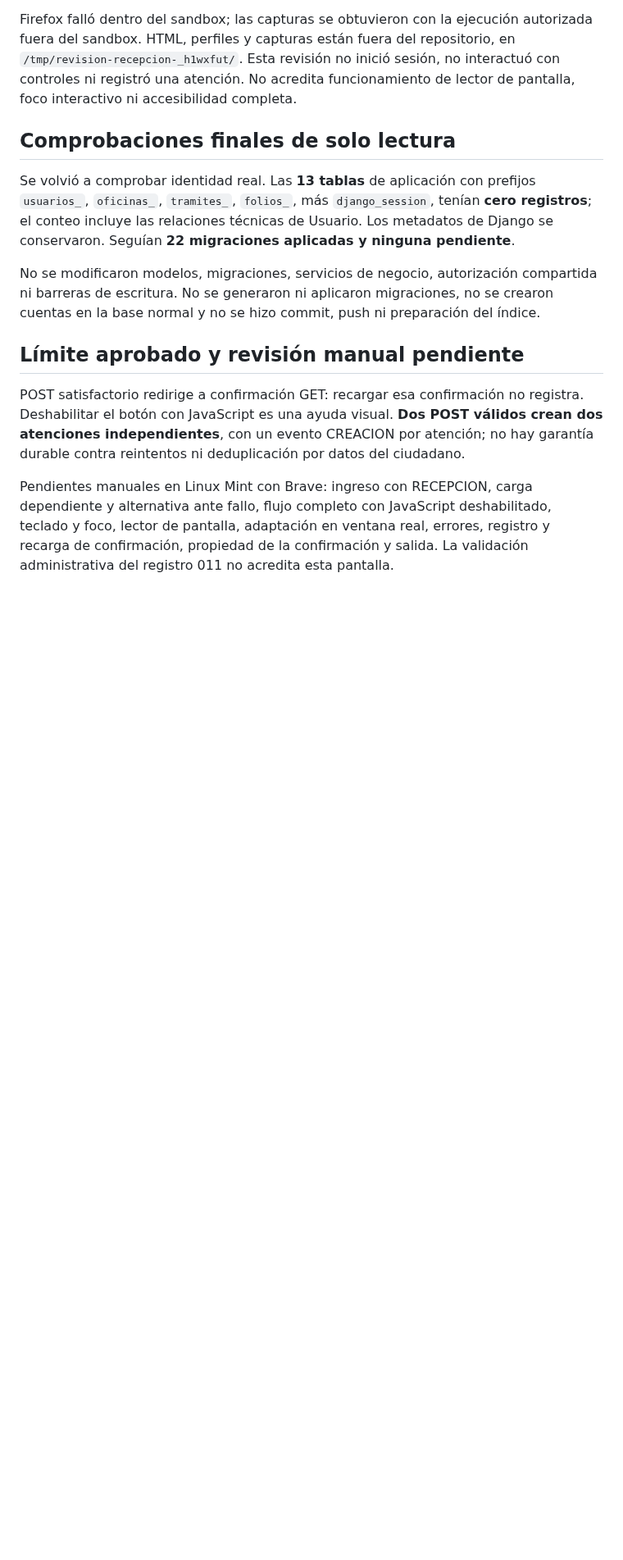
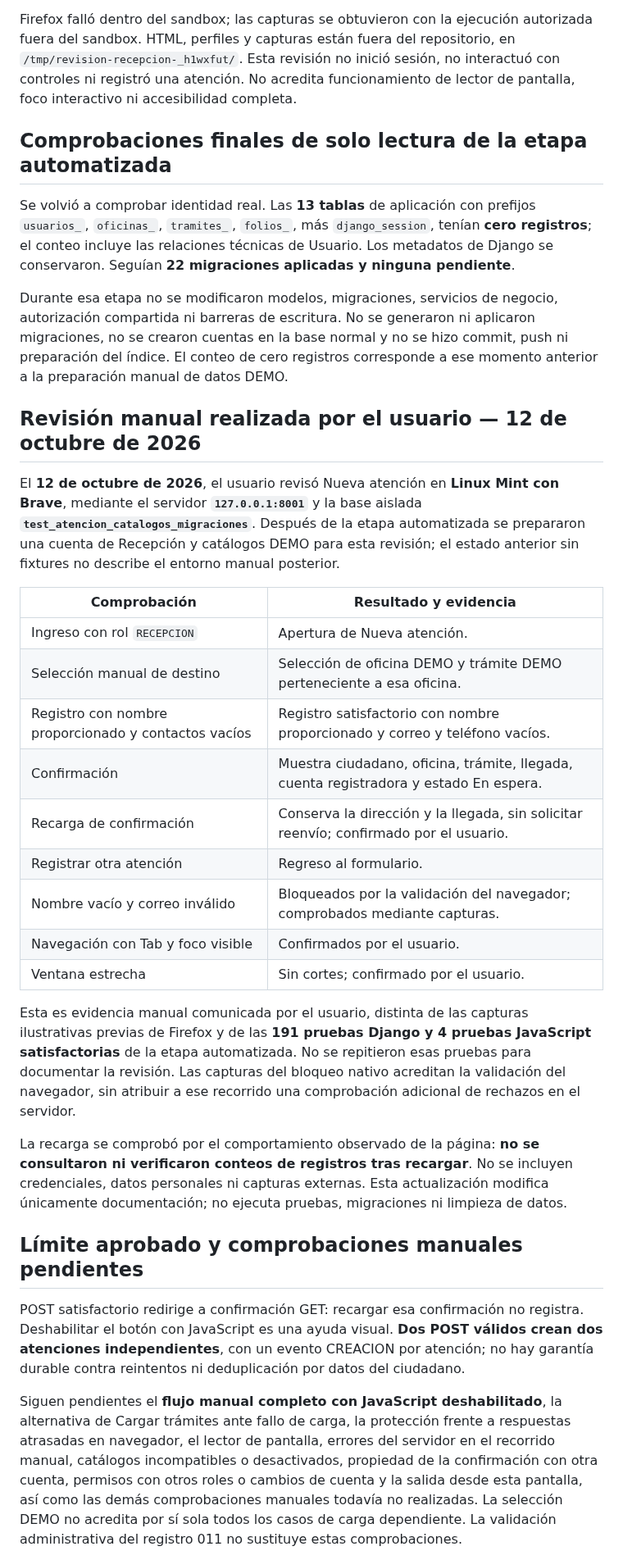
Before and after one commit to dustylenin/sistema-flujo-atencion-ciudadana, a Markdown page: docs/pruebas/012-nueva-atencion-recepcion-postgresql.md, the part around one of its changes. Shown at 82% size. Rendered like a GitHub page; blank space fills up the shorter version.

Commit message:
docs: registra revisión manual de nueva atención

```diff
--- a/docs/pruebas/012-nueva-atencion-recepcion-postgresql.md
+++ b/docs/pruebas/012-nueva-atencion-recepcion-postgresql.md
@@ -53,15 +53,35 @@ Se renderizaron las plantillas reales con `RequestFactory`, usuario ilustrativo
 
 Firefox falló dentro del sandbox; las capturas se obtuvieron con la ejecución autorizada fuera del sandbox. HTML, perfiles y capturas están fuera del repositorio, en `/tmp/revision-recepcion-_h1wxfut/`. Esta revisión no inició sesión, no interactuó con controles ni registró una atención. No acredita funcionamiento de lector de pantalla, foco interactivo ni accesibilidad completa.
 
-## Comprobaciones finales de solo lectura
+## Comprobaciones finales de solo lectura de la etapa automatizada
 
 Se volvió a comprobar identidad real. Las **13 tablas** de aplicación con prefijos `usuarios_`, `oficinas_`, `tramites_`, `folios_`, más `django_session`, tenían **cero registros**; el conteo incluye las relaciones técnicas de Usuario. Los metadatos de Django se conservaron. Seguían **22 migraciones aplicadas y ninguna pendiente**.
 
-No se modificaron modelos, migraciones, servicios de negocio, autorización compartida ni barreras de escritura. No se generaron ni aplicaron migraciones, no se crearon cuentas en la base normal y no se hizo commit, push ni preparación del índice.
+Durante esa etapa no se modificaron modelos, migraciones, servicios de negocio, autorización compartida ni barreras de escritura. No se generaron ni aplicaron migraciones, no se crearon cuentas en la base normal y no se hizo commit, push ni preparación del índice. El conteo de cero registros corresponde a ese momento anterior a la preparación manual de datos DEMO.
 
-## Límite aprobado y revisión manual pendiente
+## Revisión manual realizada por el usuario — 12 de octubre de 2026
+
+El **12 de octubre de 2026**, el usuario revisó Nueva atención en **Linux Mint con Brave**, mediante el servidor **`127.0.0.1:8001`** y la base aislada **`test_atencion_catalogos_migraciones`**. Después de la etapa automatizada se prepararon una cuenta de Recepción y catálogos DEMO para esta revisión; el estado anterior sin fixtures no describe el entorno manual posterior.
+
+| Comprobación | Resultado y evidencia |
+| --- | --- |
+| Ingreso con rol `RECEPCION` | Apertura de Nueva atención. |
+| Selección manual de destino | Selección de oficina DEMO y trámite DEMO perteneciente a esa oficina. |
+| Registro con nombre proporcionado y contactos vacíos | Registro satisfactorio con nombre proporcionado y correo y teléfono vacíos. |
+| Confirmación | Muestra ciudadano, oficina, trámite, llegada, cuenta registradora y estado En espera. |
+| Recarga de confirmación | Conserva la dirección y la llegada, sin solicitar reenvío; confirmado por el usuario. |
+| Registrar otra atención | Regreso al formulario. |
+| Nombre vacío y correo inválido | Bloqueados por la validación del navegador; comprobados mediante capturas. |
+| Navegación con Tab y foco visible | Confirmados por el usuario. |
+| Ventana estrecha | Sin cortes; confirmado por el usuario. |
+
+Esta es evidencia manual comunicada por el usuario, distinta de las capturas ilustrativas previas de Firefox y de las **191 pruebas Django y 4 pruebas JavaScript satisfactorias** de la etapa automatizada. No se repitieron esas pruebas para documentar la revisión. Las capturas del bloqueo nativo acreditan la validación del navegador, sin atribuir a ese recorrido una comprobación adicional de rechazos en el servidor.
+
+La recarga se comprobó por el comportamiento observado de la página: **no se consultaron ni verificaron conteos de registros tras recargar**. No se incluyen credenciales, datos personales ni capturas externas. Esta actualización modifica únicamente documentación; no ejecuta pruebas, migraciones ni limpieza de datos.
+
+## Límite aprobado y comprobaciones manuales pendientes
 
 POST satisfactorio redirige a confirmación GET: recargar esa confirmación no registra. Deshabilitar el botón con JavaScript es una ayuda visual. **Dos POST válidos crean dos atenciones independientes**, con un evento CREACION por atención; no hay garantía durable contra reintentos ni deduplicación por datos del ciudadano.
 
-Pendientes manuales en Linux Mint con Brave: ingreso con RECEPCION, carga dependiente y alternativa ante fallo, flujo completo con JavaScript deshabilitado, teclado y foco, lector de pantalla, adaptación en ventana real, errores, registro y recarga de confirmación, propiedad de la confirmación y salida. La validación administrativa del registro 011 no acredita esta pantalla.
+Siguen pendientes el **flujo manual completo con JavaScript deshabilitado**, la alternativa de Cargar trámites ante fallo de carga, la protección frente a respuestas atrasadas en navegador, el lector de pantalla, errores del servidor en el recorrido manual, catálogos incompatibles o desactivados, propiedad de la confirmación con otra cuenta, permisos con otros roles o cambios de cuenta y la salida desde esta pantalla, así como las demás comprobaciones manuales todavía no realizadas. La selección DEMO no acredita por sí sola todos los casos de carga dependiente. La validación administrativa del registro 011 no sustituye estas comprobaciones.
 
```
Also changed, not shown: other parts of docs/pruebas/012-nueva-atencion-recepcion-postgresql.md (+1 -1 lines).
